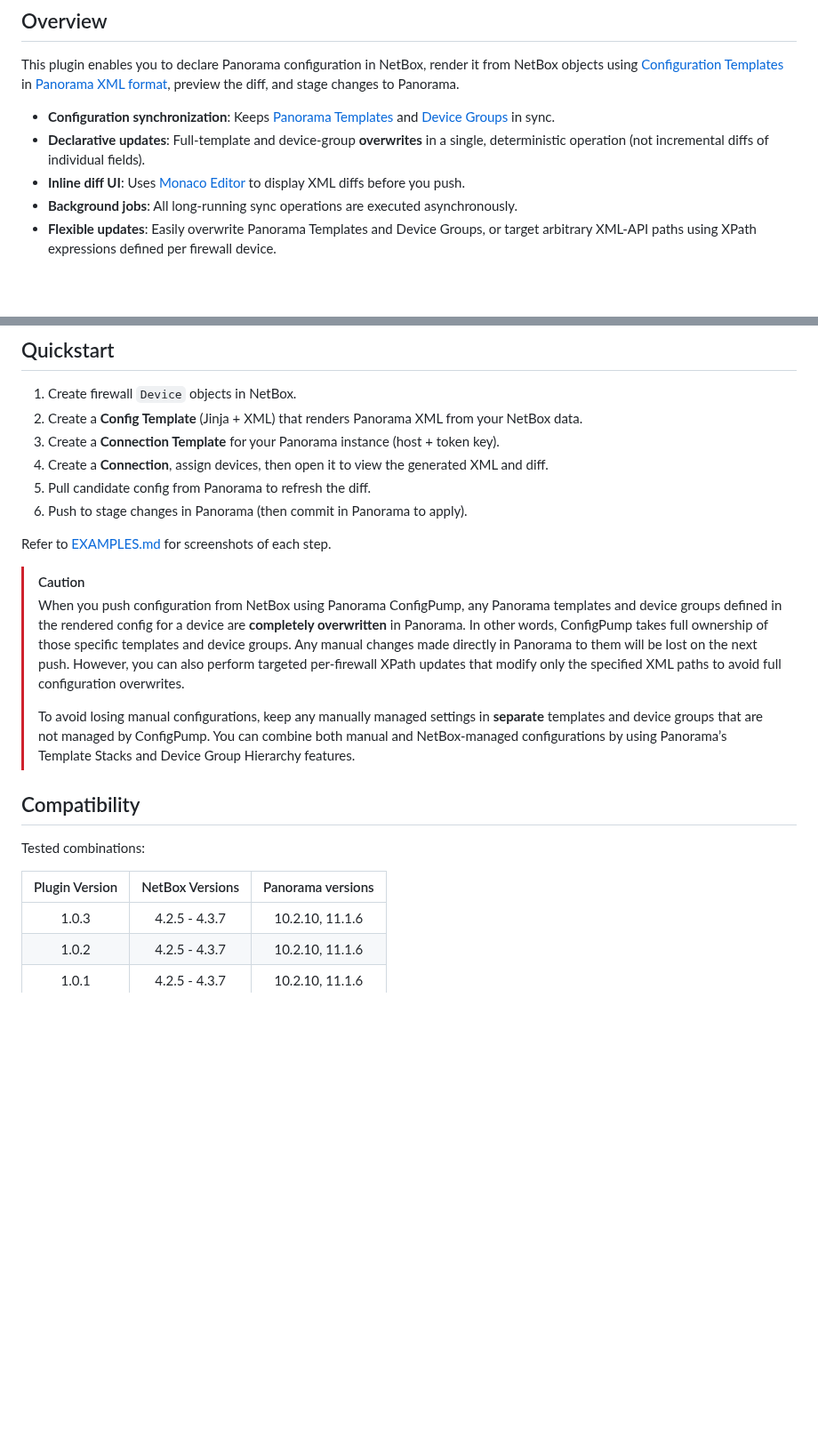
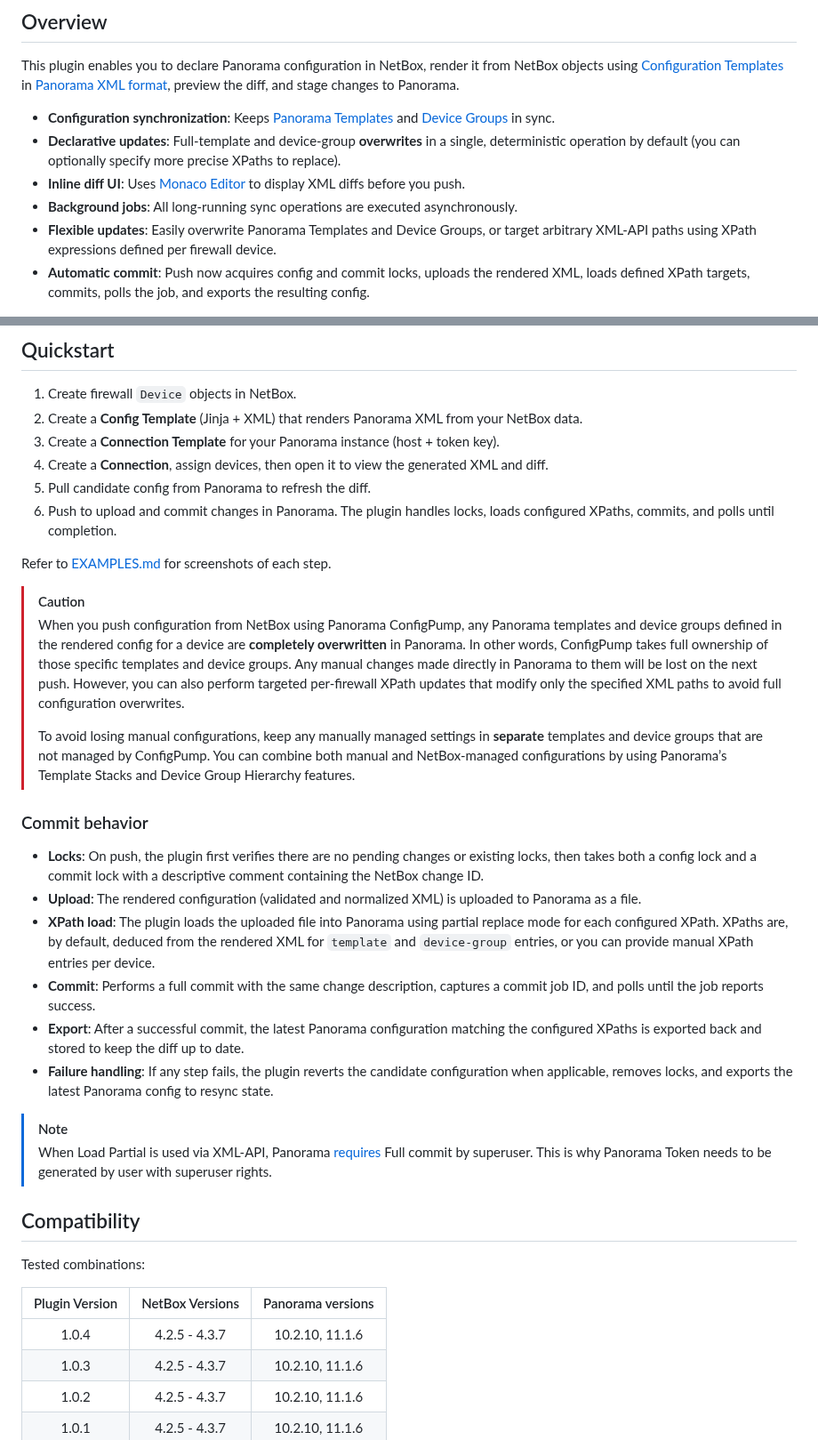
Before and after one commit to rautanen-io/netbox-panorama-configpump-plugin, a Markdown page: README.md, 2 parts joined by grey strips. Shown at 89% size. Rendered like a GitHub page; blank space fills up the shorter version.

Commit message:
Add configuration commit functionality

```diff
--- a/README.md
+++ b/README.md
@@ -9,10 +9,11 @@ A NetBox plugin that synchronizes configurations from NetBox to Palo Alto Networ
 This plugin enables you to declare Panorama configuration in NetBox, render it from NetBox objects using [Configuration Templates](https://netboxlabs.com/docs/netbox/models/extras/configtemplate/) in [Panorama XML format](https://docs.paloaltonetworks.com/ngfw/api/getting-started), preview the diff, and stage changes to Panorama.
 
 - **Configuration synchronization**: Keeps [Panorama Templates](https://docs.paloaltonetworks.com/panorama/11-1/panorama-admin/panorama-overview/centralized-firewall-configuration-and-update-management/templates-and-template-stacks) and [Device Groups](https://docs.paloaltonetworks.com/panorama/11-1/panorama-admin/panorama-overview/centralized-firewall-configuration-and-update-management/device-groups) in sync.
-- **Declarative updates**: Full-template and device-group **overwrites** in a single, deterministic operation (not incremental diffs of individual fields).
+- **Declarative updates**: Full-template and device-group **overwrites** in a single, deterministic operation by default (you can optionally specify more precise XPaths to replace).
 - **Inline diff UI**: Uses [Monaco Editor](https://github.com/microsoft/monaco-editor) to display XML diffs before you push.
 - **Background jobs**: All long-running sync operations are executed asynchronously.
 - **Flexible updates**: Easily overwrite Panorama Templates and Device Groups, or target arbitrary XML-API paths using XPath expressions defined per firewall device.
+- **Automatic commit**: Push now acquires config and commit locks, uploads the rendered XML, loads defined XPath targets, commits, polls the job, and exports the resulting config.
 
 <div align="center">
   <img src="images/second_push.png" alt="NetBox Panorama ConfigPump UI screenshot" style="max-width: 100%; height: auto;" />
@@ -35,7 +36,7 @@ This plugin enables you to declare Panorama configuration in NetBox, render it f
 3. Create a **Connection Template** for your Panorama instance (host + token key).
 4. Create a **Connection**, assign devices, then open it to view the generated XML and diff.
 5. Pull candidate config from Panorama to refresh the diff.
-6. Push to stage changes in Panorama (then commit in Panorama to apply).
+6. Push to upload and commit changes in Panorama. The plugin handles locks, loads configured XPaths, commits, and polls until completion.
 
 Refer to [EXAMPLES.md](EXAMPLES.md) for screenshots of each step.
 
@@ -44,12 +45,25 @@ Refer to [EXAMPLES.md](EXAMPLES.md) for screenshots of each step.
 >
 > To avoid losing manual configurations, keep any manually managed settings in **separate** templates and device groups that are not managed by ConfigPump. You can combine both manual and NetBox-managed configurations by using Panorama’s Template Stacks and Device Group Hierarchy features.
 
+### Commit behavior
+
+- **Locks**: On push, the plugin first verifies there are no pending changes or existing locks, then takes both a config lock and a commit lock with a descriptive comment containing the NetBox change ID.
+- **Upload**: The rendered configuration (validated and normalized XML) is uploaded to Panorama as a file.
+- **XPath load**: The plugin loads the uploaded file into Panorama using partial replace mode for each configured XPath. XPaths are, by default, deduced from the rendered XML for `template` and `device-group` entries, or you can provide manual XPath entries per device.
+- **Commit**: Performs a full commit with the same change description, captures a commit job ID, and polls until the job reports success.
+- **Export**: After a successful commit, the latest Panorama configuration matching the configured XPaths is exported back and stored to keep the diff up to date.
+- **Failure handling**: If any step fails, the plugin reverts the candidate configuration when applicable, removes locks, and exports the latest Panorama config to resync state.
+
+> [!NOTE]
+> When Load Partial is used via XML-API, Panorama [requires](https://docs.paloaltonetworks.com/panorama/11-1/panorama-admin/manage-firewalls/transition-a-firewall-to-panorama-management/load-a-partial-firewall-configuration-into-panorama) Full commit by superuser. This is why Panorama Token needs to be generated by user with superuser rights.
+
 ## Compatibility
 
 Tested combinations:
 
 | Plugin Version | NetBox Versions   | Panorama versions |
 |:--------------:|:-----------------:|:-----------------:|
+|      1.0.4     |   4.2.5 - 4.3.7   |  10.2.10, 11.1.6  |
 |      1.0.3     |   4.2.5 - 4.3.7   |  10.2.10, 11.1.6  |
 |      1.0.2     |   4.2.5 - 4.3.7   |  10.2.10, 11.1.6  |
 |      1.0.1     |   4.2.5 - 4.3.7   |  10.2.10, 11.1.6  |
```
Also changed, not shown: EXAMPLES.md (+5 -4 lines), images/confirm_push.png, 11 other files.
